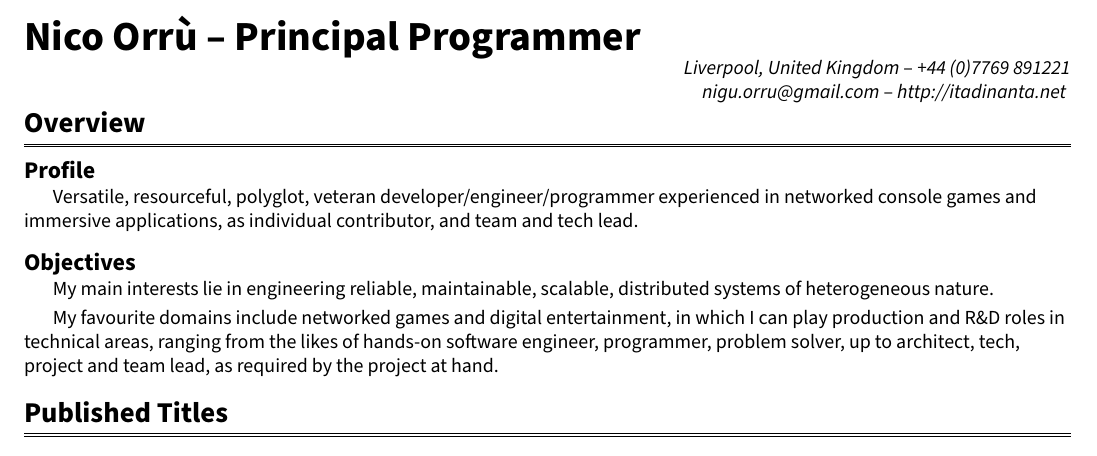
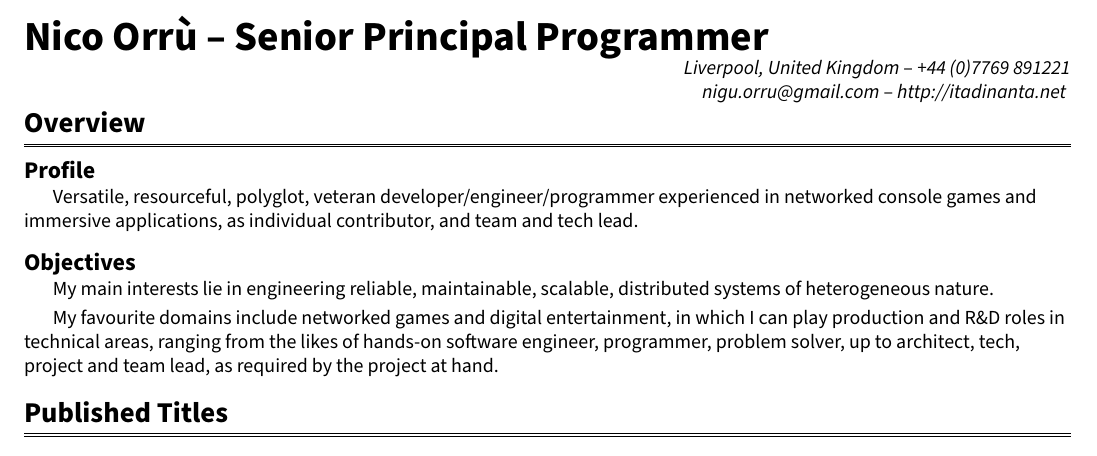
Before and after one commit to itadinanta/itadinanta.github.io, a LaTeX CV (resources/cv/curriculum.tex): part of page 1 of 5, cut so that both start at the same text. Compiled offline with pdfLaTeX.

Commit message:
Update CV

```diff
--- a/resources/cv/curriculum.tex
+++ b/resources/cv/curriculum.tex
@@ -49,7 +49,7 @@
 
 \begin{document}
 
-    \cvHeader{Nico Orr\`u}{Principal Programmer}
+    \cvHeader{Nico Orr\`u}{Senior Principal Programmer}
     {Liverpool, United Kingdom}{+44 (0)7769 891221}
     {nigu.orru@gmail.com}{http://itadinanta.net}
 
```
Also changed, not shown: resources/cv/nico_orru_cv.pdf.
